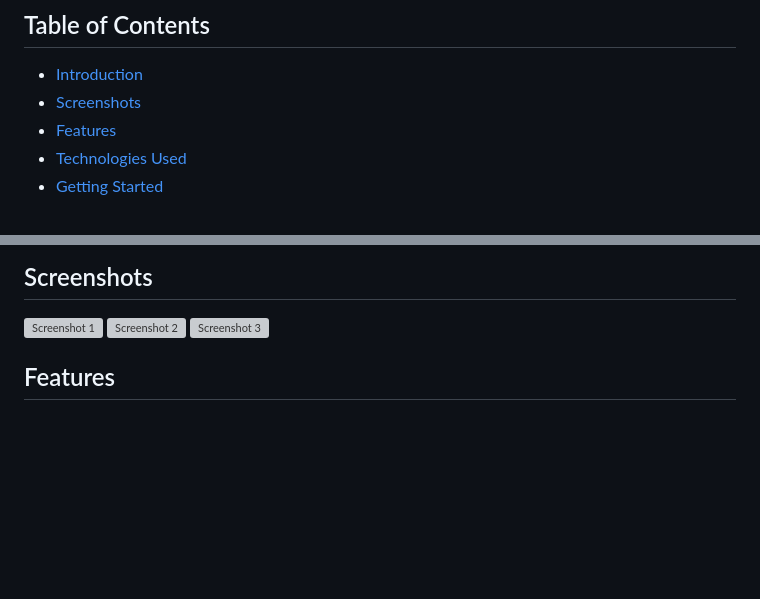
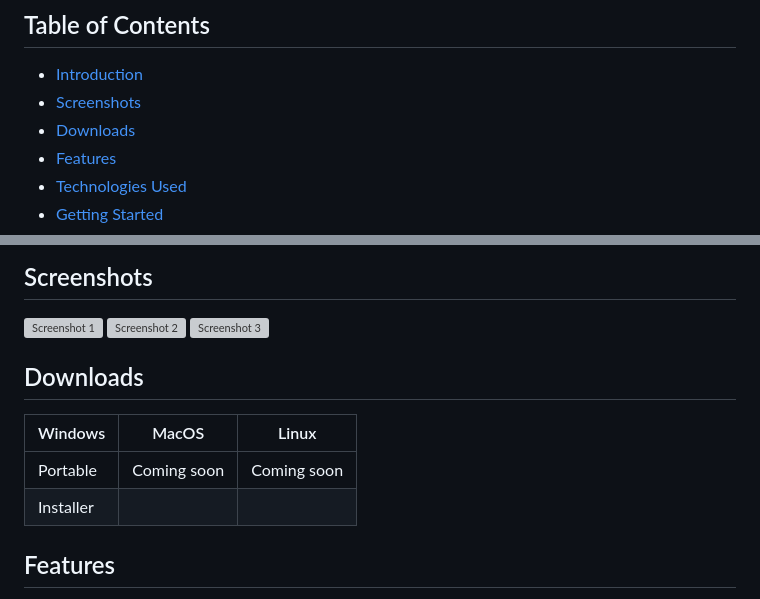
Before and after one commit to ALi3naTEd0/RateMe, a Markdown page: README.md, 2 parts joined by grey strips. Drawn GitHub-style; blank space fills up the shorter version; grey boxes are pictures that could not be loaded.

```diff
--- a/README.md
+++ b/README.md
@@ -6,6 +6,7 @@
 ## Table of Contents
 - [Introduction](#introduction)
 - [Screenshots](#screenshots)
+- [Downloads](#downloads)
 - [Features](#features)
 - [Technologies Used](#technologies-used)
 - [Getting Started](#getting-started)
@@ -27,6 +28,12 @@ Welcome to **Rate Me!**, an app designed for music lovers to discover, rate, and
 ![Screenshot 1](https://i.imgur.com/SgBZ4ZA.png)
 ![Screenshot 2](https://i.imgur.com/B5CFkFN.png)
 ![Screenshot 3](https://i.imgur.com/RhpIop9.png)
+
+## Downloads
+| Windows      | MacOS        | Linux        |
+|--------------|--------------|--------------|
+| Portable     | Coming soon  | Coming soon  |
+| Installer    |              |              |
 
 ## Features
 
```
